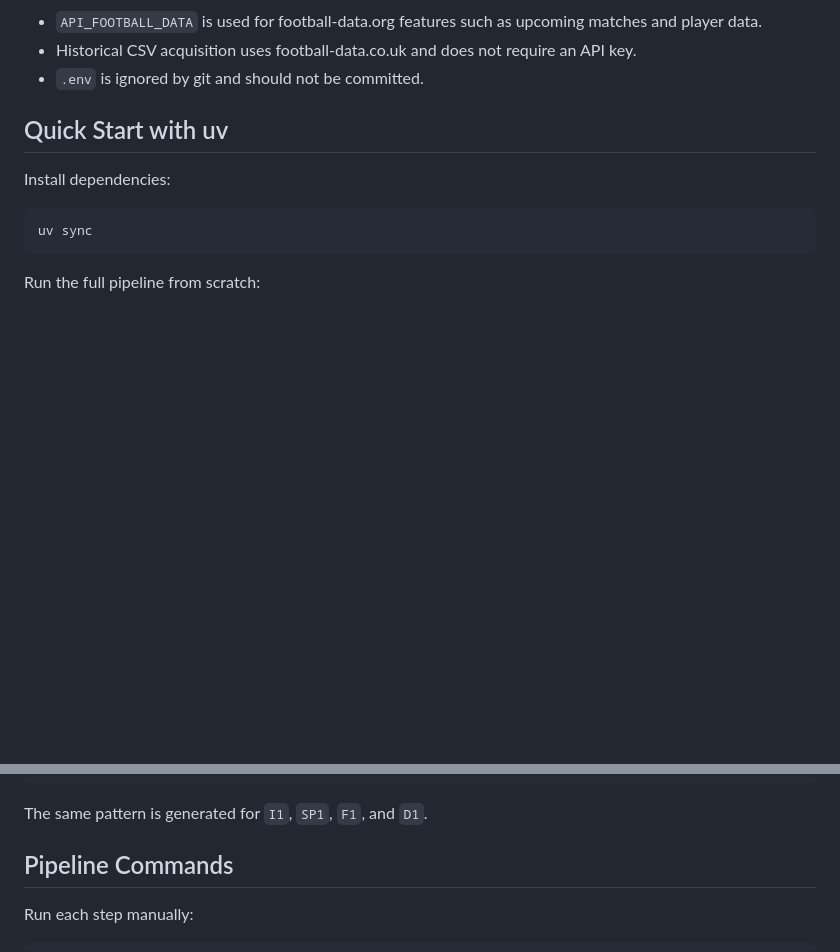
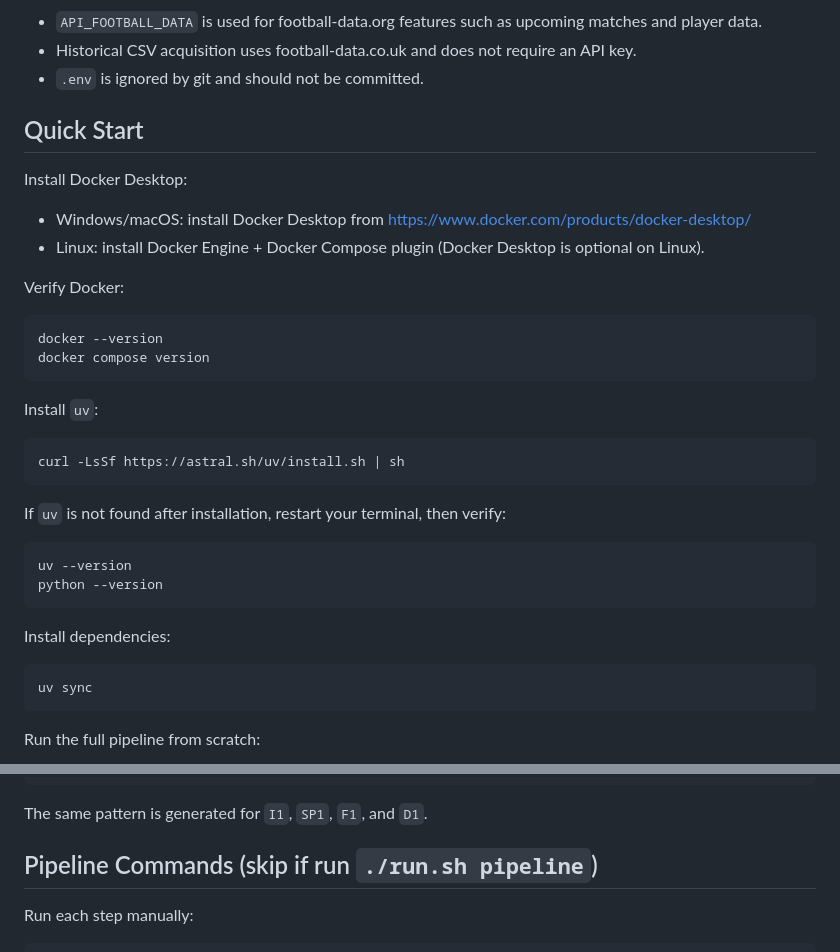
Before and after one commit to huyle1901/IntelligentSystem_FootballPrediction, a Markdown page: README.md, 2 parts joined by grey strips. Rendered like a GitHub page; blank space fills up the shorter version.

Commit message:
README.md: update docker desktop and uv installation
Signed-off-by: quanml0703 <minhquan07032001@gmail.com>

````diff
--- a/README.md
+++ b/README.md
@@ -50,7 +50,32 @@ Notes:
 - Historical CSV acquisition uses football-data.co.uk and does not require an API key.
 - `.env` is ignored by git and should not be committed.
 
-## Quick Start with uv
+## Quick Start
+
+Install Docker Desktop:
+
+- Windows/macOS: install Docker Desktop from https://www.docker.com/products/docker-desktop/
+- Linux: install Docker Engine + Docker Compose plugin (Docker Desktop is optional on Linux).
+
+Verify Docker:
+
+```bash
+docker --version
+docker compose version
+```
+
+Install `uv`:
+
+```bash
+curl -LsSf https://astral.sh/uv/install.sh | sh
+```
+
+If `uv` is not found after installation, restart your terminal, then verify:
+
+```bash
+uv --version
+python --version
+```
 
 Install dependencies:
 
@@ -81,7 +106,7 @@ models/E0_random_forest.pkl
 
 The same pattern is generated for `I1`, `SP1`, `F1`, and `D1`.
 
-## Pipeline Commands
+## Pipeline Commands (skip if run `./run.sh pipeline`)
 
 Run each step manually:
 
````
